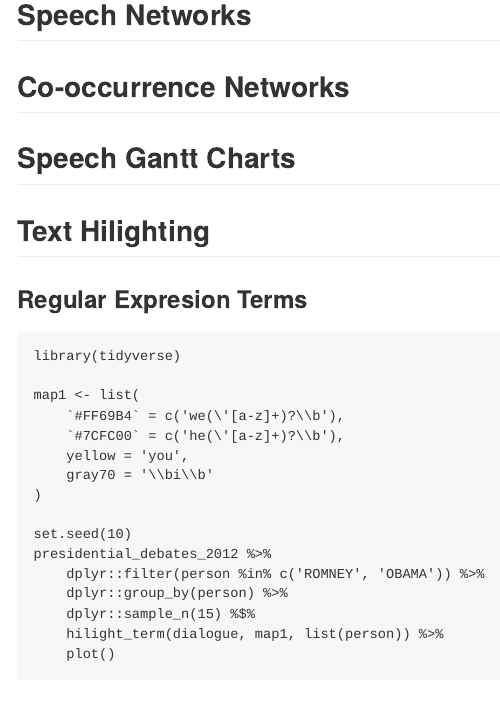
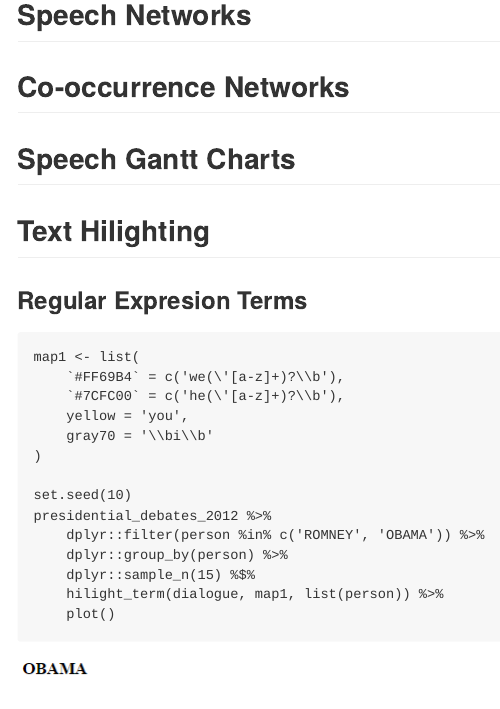
Before and after one commit to trinker/textplot, an R Markdown document (README.Rmd): the page in a window 1100 px wide, from 3990 px down before the commit and from 4300 px down after it, so that both start at the same text. The pictures show the output file README.md that the author committed with the source, drawn offline in the style of GitHub; badge pictures from the web are left out.

Commit message:
I see what's possible

````diff
--- a/README.Rmd
+++ b/README.Rmd
@@ -103,9 +104,7 @@ presidential_debates_2012 %>%
 
 ### Regular Expresion Terms
 
-```{r, results='asis'}
-library(tidyverse)
-
+```{r, eval=FALSE}
 map1 <- list(
     `#FF69B4` = c('we(\'[a-z]+)?\\b'),
     `#7CFC00` = c('he(\'[a-z]+)?\\b'),
````
Also changed, not shown: README.md, tools/figure/hilight_1.png (added), README.Rmd (3 more changed lines).
